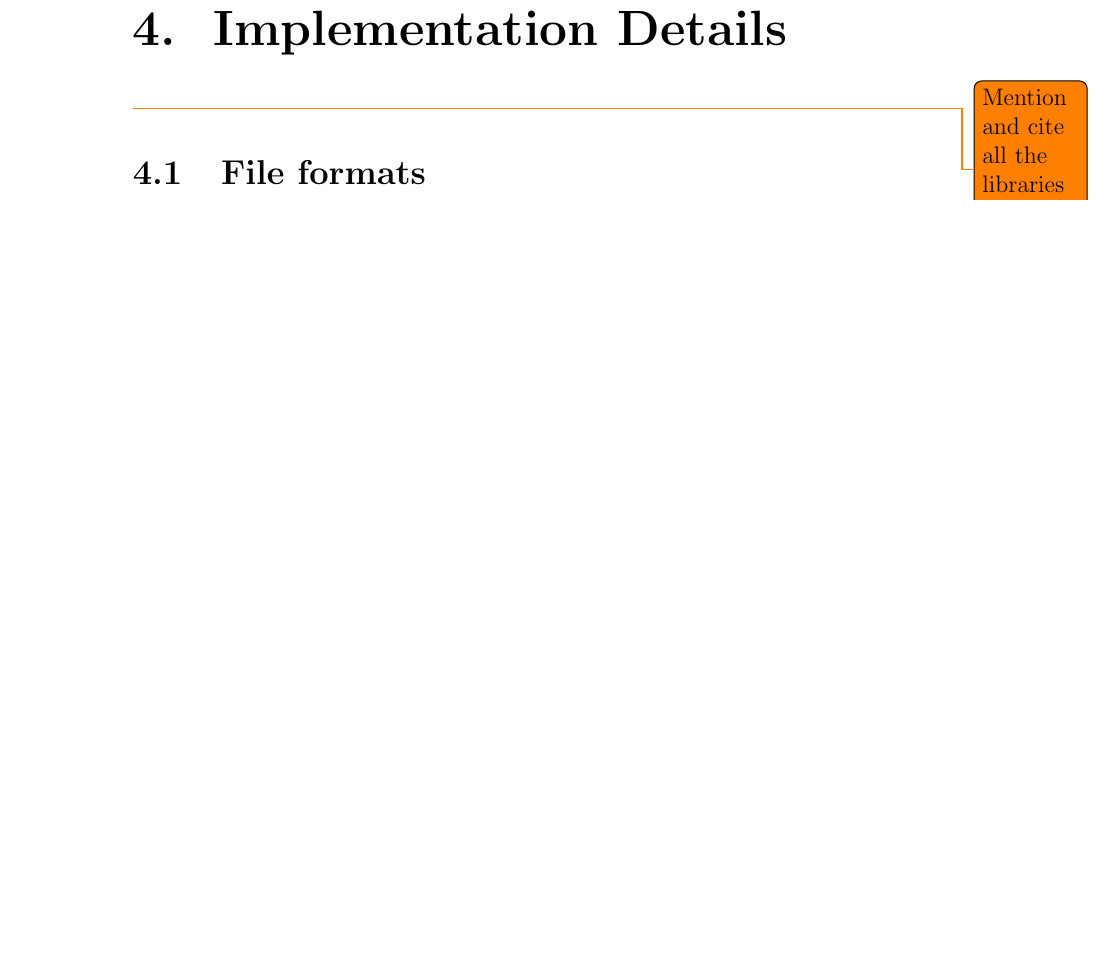
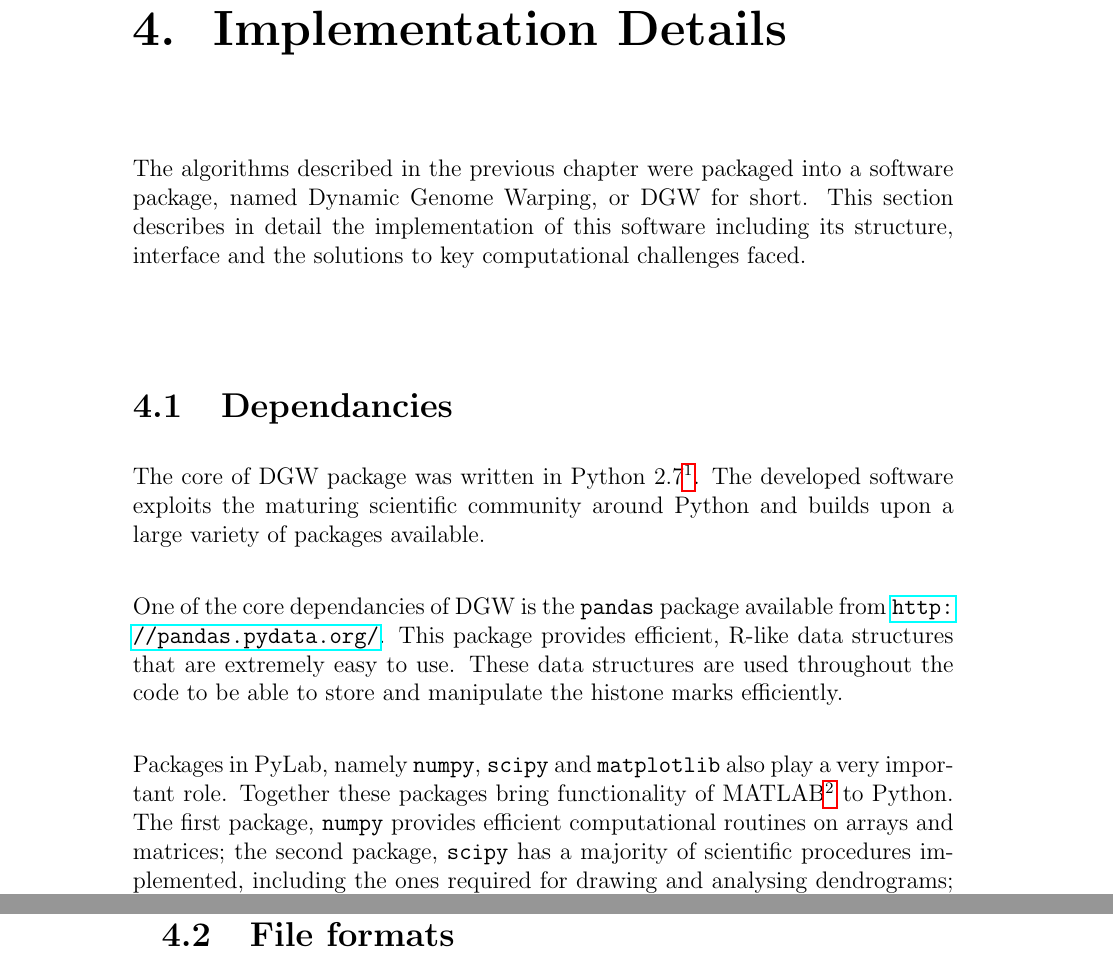
Before and after one commit to lukauskas/honours-project-report, a LaTeX thesis (final/final_report.tex): part of page 29 of 39 before the commit and two parts of pages 29 and 30 of 39 after it, the two joined at a grey line, cut so that both start at the same text, the shorter picture padded with empty space. Compiled offline with pdfLaTeX.

Commit message:
wrote dependancies

```diff
--- a/final/final_report.tex
+++ b/final/final_report.tex
@@ -539,9 +539,20 @@ From these figures, it is hard to spot the difference between prototypes generat
 \todo{Write about antisense regions correction}
 
 \chapter{Implementation Details}
-\todo{Mention and cite all the libraries DTW builds on}
+The algorithms described in the previous chapter were packaged into a software package, named Dynamic Genome Warping, or DGW for short. This section describes in detail the implementation of this software including its structure, interface and the solutions to key computational challenges faced.
+
+\section{Dependancies}
+The core of DGW package was written in Python 2.7\footnote{See Python's homepage for more information \url{http://www.python.org/}}. The developed software exploits the maturing scientific community around Python and builds upon a large variety of packages available.
+
+One of the core dependancies of DGW is the \verb"pandas" package available from \url{http://pandas.pydata.org/}. This package provides efficient, R-like data structures that are extremely easy to use. These data structures are used throughout the code to be able to store and manipulate the histone marks efficiently.
+
+Packages in PyLab, namely \verb"numpy", \verb"scipy" and \verb"matplotlib" also play a very important role. Together these packages bring functionality of MATLAB\footnote{See \url{http://www.mathworks.co.uk/products/matlab/} for more information about MATLAB} to Python. The first package, \verb"numpy" provides efficient computational routines on arrays and matrices; the second package, \verb"scipy" has a majority of scientific procedures implemented, including the ones required for drawing and analysing dendrograms; whereas the third one, \verb"matplotlib" \cite{Hunter:2007ux}, handles all of the visualisation and plotting. \todo{Get a link when scipy.org is back}
+
+Daniel M\"ullner's \verb"fastcluster" package \cite{Mullner:2011wb}, is used for efficient computations
+of hierarchical clustering linkage matrices; and finally, \verb"pysam" (\url{https://code.google.com/p/pysam/}) provides a Python wrapper around the \verb"samtools" (\cite{Li:2009ka}) toolkit.
 
 \section{File formats}
+
 \subsection{BAM}
 \subsection{BED}
 
```
